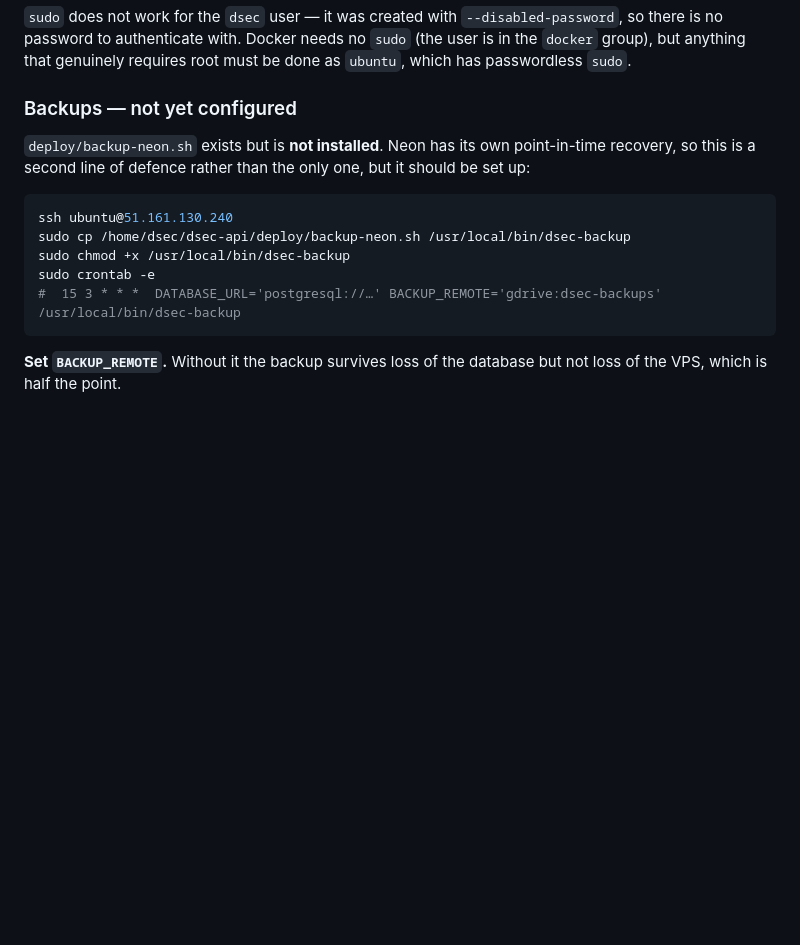
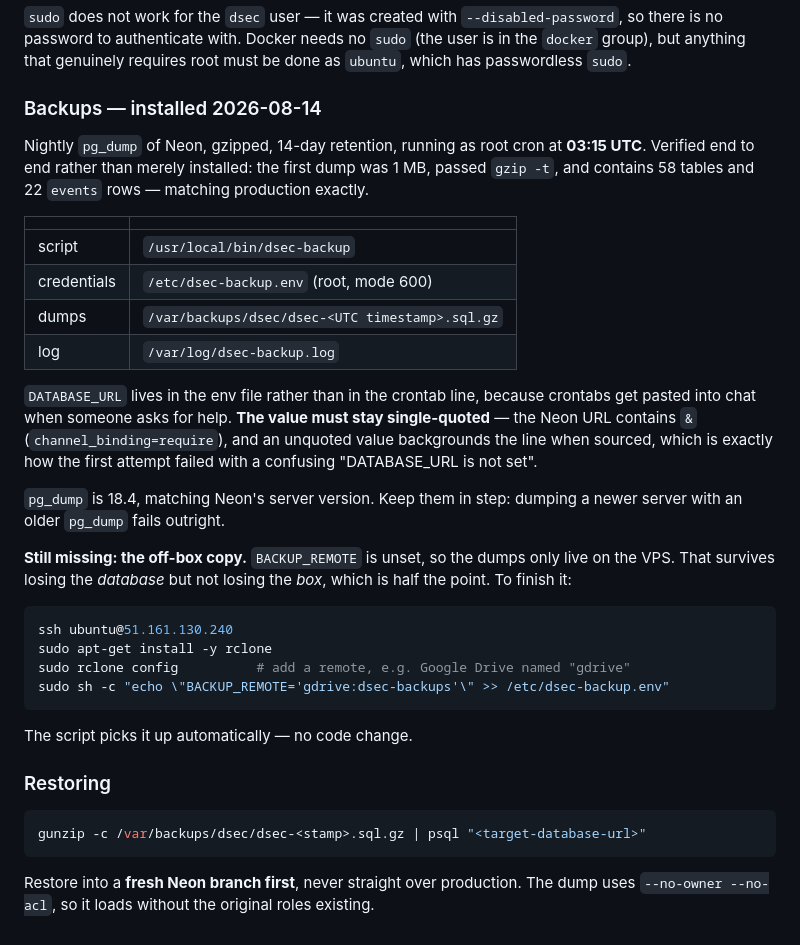
Before and after one commit to dsec-hub/dsec-api, a Markdown page: docs/cutover.md, the part around the change. GitHub-like rendering; blank space fills up the shorter version.

Commit message:
Record that backups are installed and verified
Nightly pg_dump at 03:15 UTC, 14-day retention. Verified rather than assumed:
first dump is 1 MB, passes gzip -t, and carries 58 tables and 22 events rows,
matching production.

Two things worth writing down. DATABASE_URL lives in a root-only env file rather
than the crontab line, because crontabs get pasted into chat when people ask for
help. And the value must stay single-quoted: the Neon URL contains & from
channel_binding=require, so an unquoted value backgrounds the line when sourced
-- which is how the first run failed, reporting the confusing 'DATABASE_URL is
not set'.

BACKUP_REMOTE is still unset, so dumps live only on the VPS. That survives
losing the database but not losing the box. Called out explicitly with the
rclone steps rather than left as a silent gap.

Co-Authored-By: Claude Opus 5 (1M context) <noreply@anthropic.com>

````diff
--- a/docs/cutover.md
+++ b/docs/cutover.md
@@ -154,19 +154,47 @@ re-issues on every deploy and will hit Let's Encrypt's rate limits.
 no `sudo` (the user is in the `docker` group), but anything that genuinely
 requires root must be done as `ubuntu`, which has passwordless `sudo`.
 
-### Backups — not yet configured
+### Backups — installed 2026-08-14
 
-`deploy/backup-neon.sh` exists but is **not installed**. Neon has its own
-point-in-time recovery, so this is a second line of defence rather than the only
-one, but it should be set up:
+Nightly `pg_dump` of Neon, gzipped, 14-day retention, running as root cron at
+**03:15 UTC**. Verified end to end rather than merely installed: the first dump
+was 1 MB, passed `gzip -t`, and contains 58 tables and 22 `events` rows —
+matching production exactly.
+
+| | |
+|---|---|
+| script | `/usr/local/bin/dsec-backup` |
+| credentials | `/etc/dsec-backup.env` (root, mode 600) |
+| dumps | `/var/backups/dsec/dsec-<UTC timestamp>.sql.gz` |
+| log | `/var/log/dsec-backup.log` |
+
+`DATABASE_URL` lives in the env file rather than in the crontab line, because
+crontabs get pasted into chat when someone asks for help. **The value must stay
+single-quoted** — the Neon URL contains `&` (`channel_binding=require`), and an
+unquoted value backgrounds the line when sourced, which is exactly how the first
+attempt failed with a confusing "DATABASE_URL is not set".
+
+`pg_dump` is 18.4, matching Neon's server version. Keep them in step: dumping a
+newer server with an older `pg_dump` fails outright.
+
+**Still missing: the off-box copy.** `BACKUP_REMOTE` is unset, so the dumps only
+live on the VPS. That survives losing the *database* but not losing the *box*,
+which is half the point. To finish it:
 
 ```bash
 ssh ubuntu@51.161.130.240
-sudo cp /home/dsec/dsec-api/deploy/backup-neon.sh /usr/local/bin/dsec-backup
-sudo chmod +x /usr/local/bin/dsec-backup
-sudo crontab -e
-#  15 3 * * *  DATABASE_URL='postgresql://…' BACKUP_REMOTE='gdrive:dsec-backups' /usr/local/bin/dsec-backup
+sudo apt-get install -y rclone
+sudo rclone config          # add a remote, e.g. Google Drive named "gdrive"
+sudo sh -c "echo \"BACKUP_REMOTE='gdrive:dsec-backups'\" >> /etc/dsec-backup.env"
 ```
 
-**Set `BACKUP_REMOTE`.** Without it the backup survives loss of the database but
-not loss of the VPS, which is half the point.
+The script picks it up automatically — no code change.
+
+### Restoring
+
+```bash
+gunzip -c /var/backups/dsec/dsec-<stamp>.sql.gz | psql "<target-database-url>"
+```
+
+Restore into a **fresh Neon branch first**, never straight over production. The
+dump uses `--no-owner --no-acl`, so it loads without the original roles existing.
````
